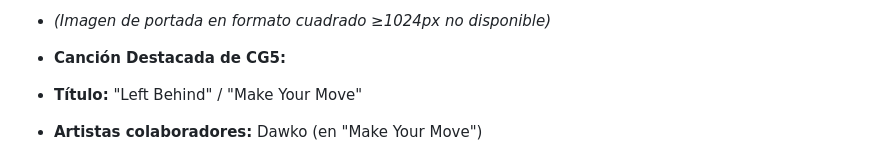
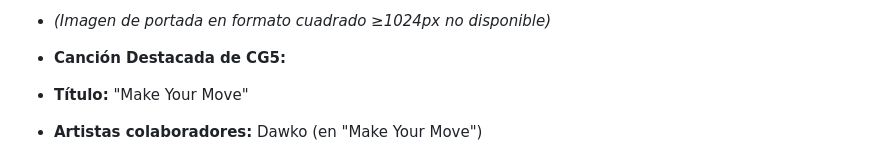
Before and after one commit to AndVazqGonz/CG5, a Markdown page: CG5_Tendencias_e_Inspiracion_Musical.md, the part around the change. GitHub-like rendering.

Commit message:
dunno what changed sorry

```diff
--- a/CG5_Tendencias_e_Inspiracion_Musical.md
+++ b/CG5_Tendencias_e_Inspiracion_Musical.md
@@ -216,7 +216,7 @@ Documento de información estructurada sobre la historia musical de Charlie Gree
 
 
 * **Canción Destacada de CG5:**
-* **Título:** "Left Behind" / "Make Your Move"
+* **Título:** "Make Your Move"
 * **Artistas colaboradores:** Dawko (en "Make Your Move")
 * **Descripción de la inspiración:** Inspirándose en los animatrónicos y la historia detrás de los personajes atrapados en las pizzerías del juego, CG5 adaptó potentes sintetizadores y melodías oscuras para sonorizar los videos animados de la comunidad.
 
```
